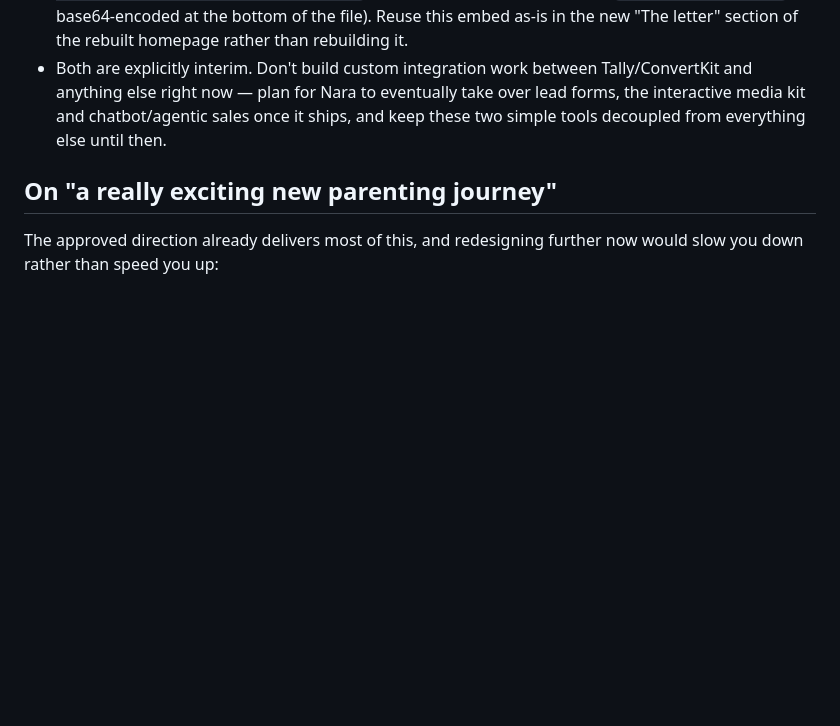
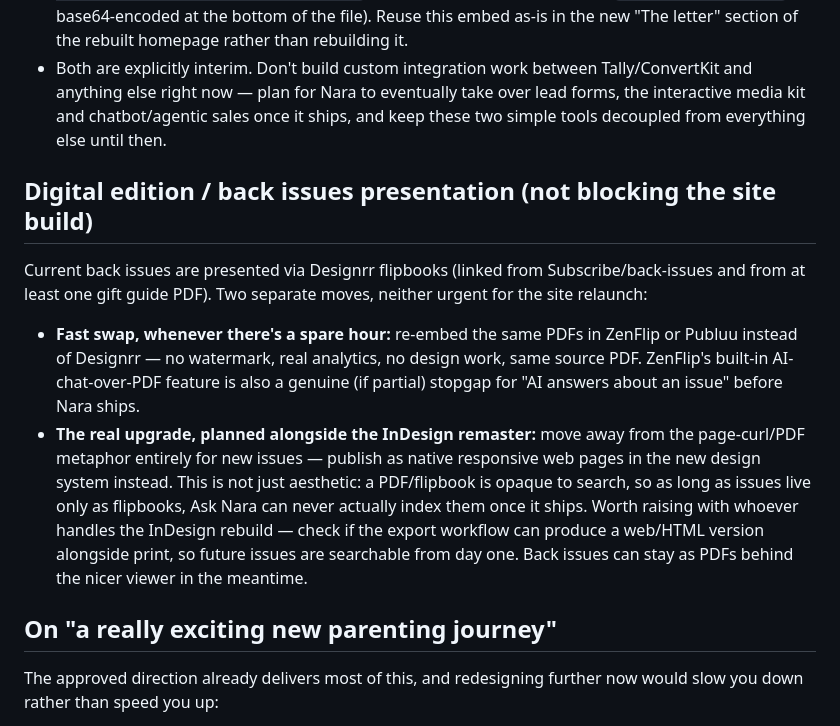
Before and after one commit to BinBossAus/nurture-website, a Markdown page: REBRAND-EXECUTION-PLAN.md, the part around the change. GitHub-like rendering; blank space fills up the shorter version.

Commit message:
Add note on digital edition/flipbook presentation and its link to future Ask Nara searchability
Co-authored-by: BinBossAus <BinBossAus@users.noreply.github.com>

```diff
--- a/REBRAND-EXECUTION-PLAN.md
+++ b/REBRAND-EXECUTION-PLAN.md
@@ -156,6 +156,13 @@ Claude's mockup put a live "Ask Nara" search box on the homepage, but that assum
 - **eNews / newsletter signup** → **ConvertKit**, already live on the current site as "The Hive" (`the-nurture-parenting-magazine-hive.kit.com` — the embed script is already in `content/pages/home.md`, base64-encoded at the bottom of the file). Reuse this embed as-is in the new "The letter" section of the rebuilt homepage rather than rebuilding it.
 - Both are explicitly interim. Don't build custom integration work between Tally/ConvertKit and anything else right now — plan for Nara to eventually take over lead forms, the interactive media kit and chatbot/agentic sales once it ships, and keep these two simple tools decoupled from everything else until then.
 
+## Digital edition / back issues presentation (not blocking the site build)
+
+Current back issues are presented via Designrr flipbooks (linked from Subscribe/back-issues and from at least one gift guide PDF). Two separate moves, neither urgent for the site relaunch:
+
+- **Fast swap, whenever there's a spare hour:** re-embed the same PDFs in ZenFlip or Publuu instead of Designrr — no watermark, real analytics, no design work, same source PDF. ZenFlip's built-in AI-chat-over-PDF feature is also a genuine (if partial) stopgap for "AI answers about an issue" before Nara ships.
+- **The real upgrade, planned alongside the InDesign remaster:** move away from the page-curl/PDF metaphor entirely for new issues — publish as native responsive web pages in the new design system instead. This is not just aesthetic: a PDF/flipbook is opaque to search, so as long as issues live only as flipbooks, Ask Nara can never actually index them once it ships. Worth raising with whoever handles the InDesign rebuild — check if the export workflow can produce a web/HTML version alongside print, so future issues are searchable from day one. Back issues can stay as PDFs behind the nicer viewer in the meantime.
+
 ## On "a really exciting new parenting journey"
 
 The approved direction already delivers most of this, and redesigning further now would slow you down rather than speed you up:
```
